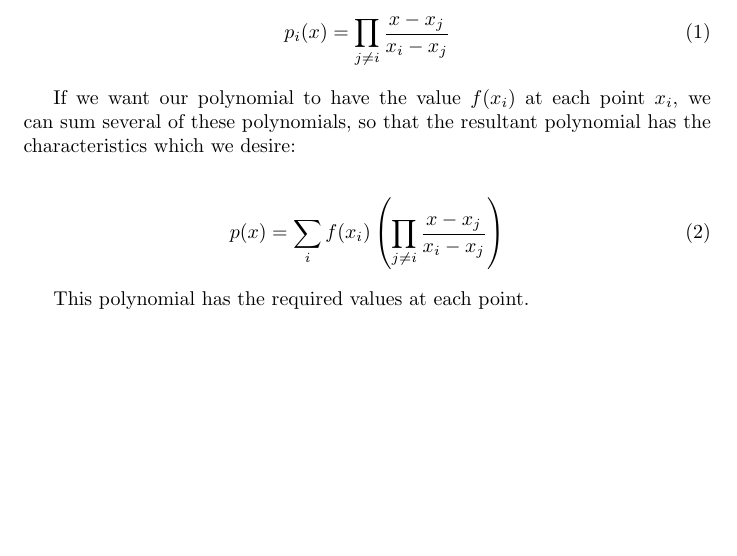
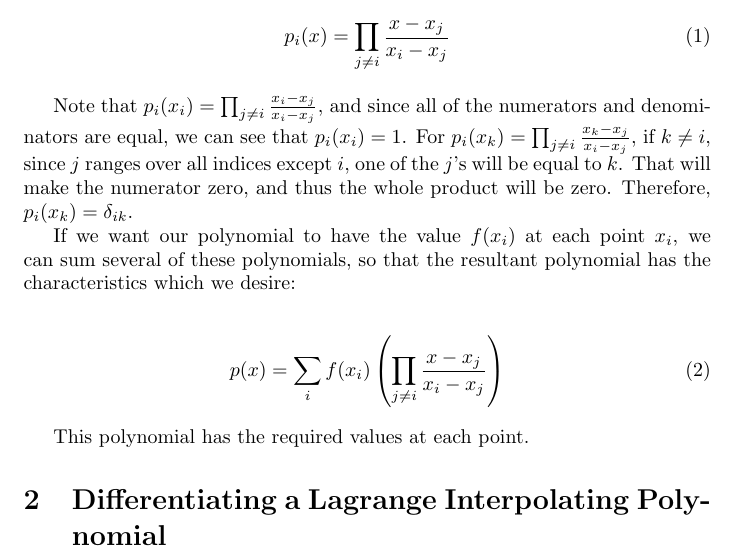
Before and after one commit to ChristoSilvia/mae6230_cfd, a LaTeX problem sheet (homeworks/2/homework.tex): part of the page, cut so that both start at the same text, the shorter picture padded with empty space. Compiled offline with pdfLaTeX.

Commit message:
fleshed out part 1

```diff
--- a/homeworks/2/homework.tex
+++ b/homeworks/2/homework.tex
@@ -15,6 +15,16 @@ We exhibit this polynomial below.
 p_i(x) & = \prod_{j \neq i} \frac{x - x_j}{x_i - x_j}
 \end{align}
 
+Note that $p_i(x_i) = \prod_{j \neq i} \frac{x_i - x_j}{x_i - x_j}$,
+	and since all of the numerators and denominators are equal,
+	we can see that $p_i(x_i) = 1$.
+For $p_i(x_k) = \prod_{j \neq i} \frac{x_k - x_j}{x_i - x_j}$,
+	if $k \neq i$, since $j$ ranges over all indices except $i$,
+	one of the $j$'s will be equal to $k$.
+That will make the numerator zero, and thus the whole product
+	will be zero.
+Therefore, $p_i(x_k) = \delta_{ik}$.
+
 If we want our polynomial to have the value $f(x_i)$ at each
 	point $x_i$, we can sum several of these polynomials, so that
 	the resultant polynomial has the characteristics which we desire:
@@ -26,4 +36,6 @@ p(x) & = \sum_i f(x_i)
 
 This polynomial has the required values at each point.
 
+\section{Differentiating a Lagrange Interpolating Polynomial}
+
 \end{document}
```
Also changed, not shown: homeworks/2/homework.pdf.
